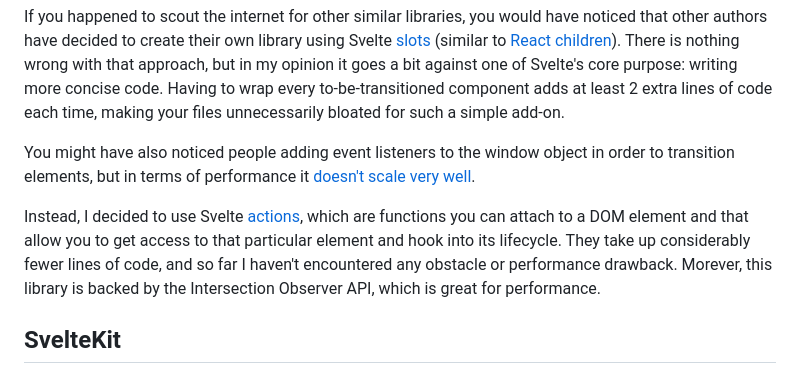
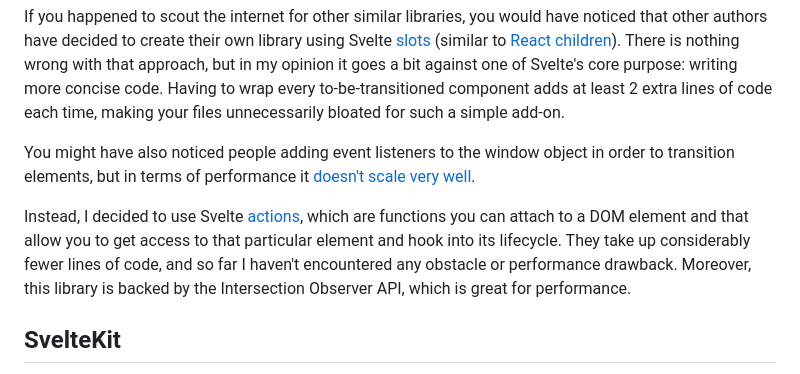
Before and after one commit to DaveKeehl/svelte-reveal, a Markdown page: README.md, the part around the change. GitHub-like rendering.

Commit message:
Fixed typo

```diff
--- a/README.md
+++ b/README.md
@@ -110,7 +110,7 @@ If you happened to scout the internet for other similar libraries, you would hav
 
 You might have also noticed people adding event listeners to the window object in order to transition elements, but in terms of performance it [doesn't scale very well](https://itnext.io/1v1-scroll-listener-vs-intersection-observers-469a26ab9eb6).
 
-Instead, I decided to use Svelte [actions](https://svelte.dev/docs#template-syntax-element-directives-use-action), which are functions you can attach to a DOM element and that allow you to get access to that particular element and hook into its lifecycle. They take up considerably fewer lines of code, and so far I haven't encountered any obstacle or performance drawback. Morever, this library is backed by the Intersection Observer API, which is great for performance.
+Instead, I decided to use Svelte [actions](https://svelte.dev/docs#template-syntax-element-directives-use-action), which are functions you can attach to a DOM element and that allow you to get access to that particular element and hook into its lifecycle. They take up considerably fewer lines of code, and so far I haven't encountered any obstacle or performance drawback. Moreover, this library is backed by the Intersection Observer API, which is great for performance.
 
 ## SvelteKit
 
```
